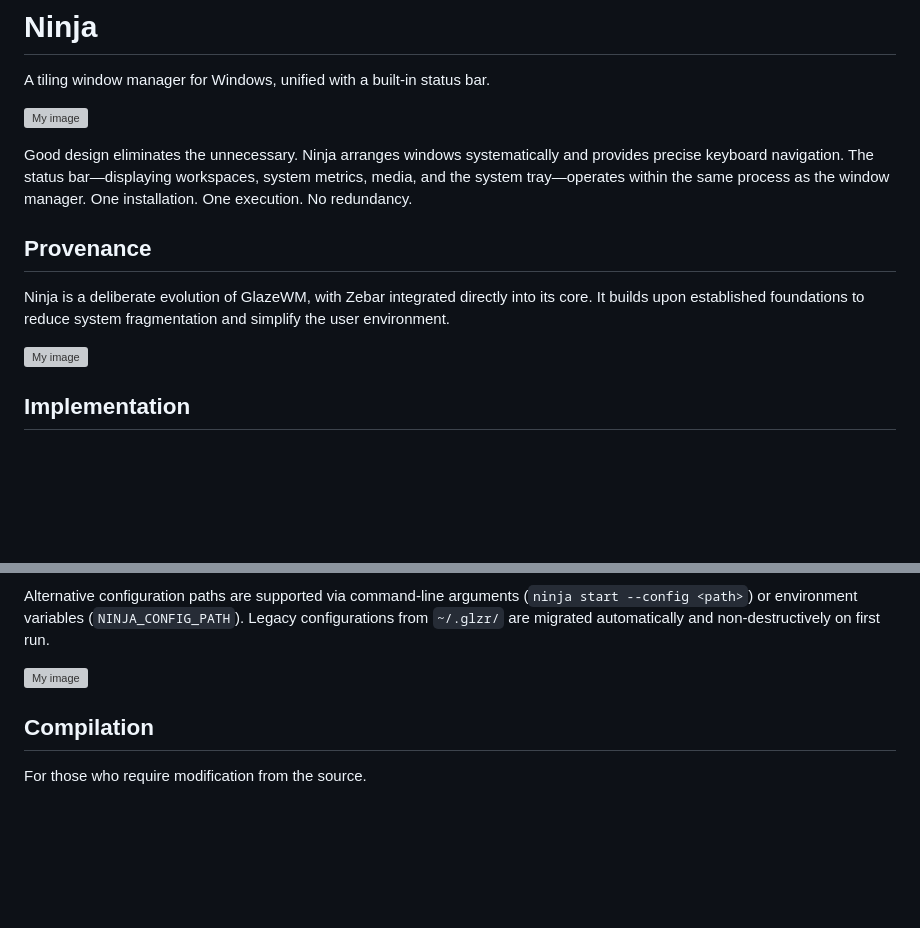
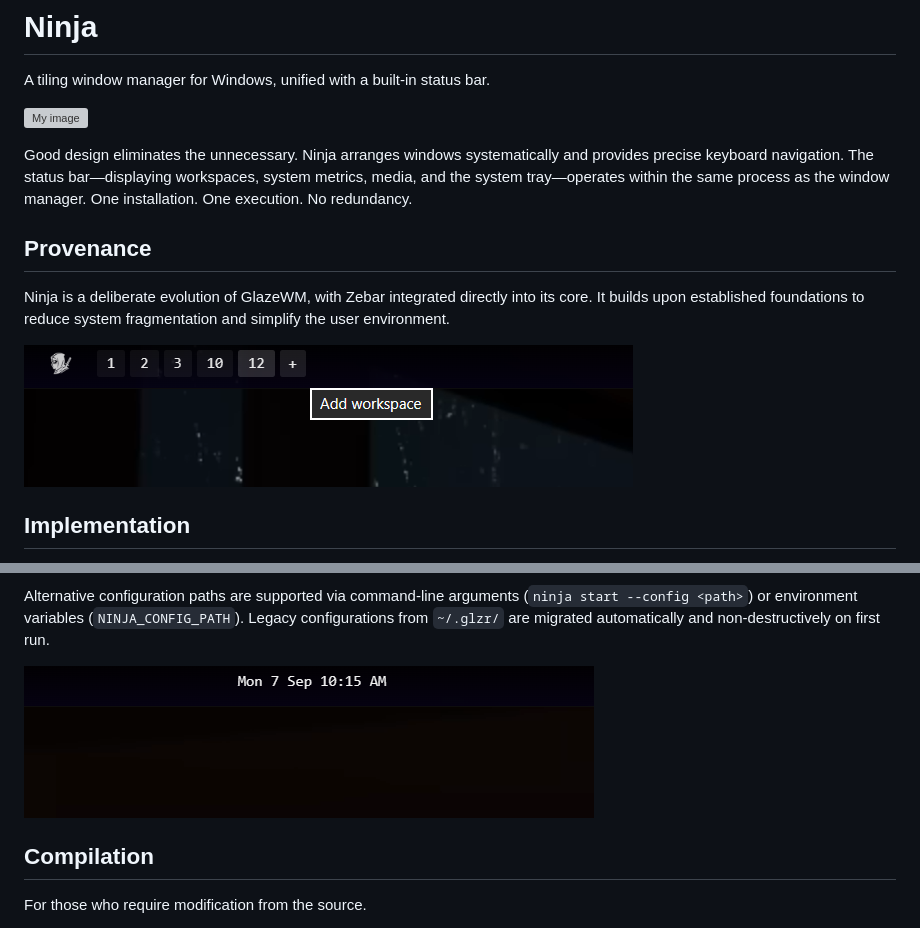
Before and after one commit to ZenFrogStudio/Ninja, a Markdown page: README.md, 2 parts joined by grey strips. Drawn GitHub-style; blank space fills up the shorter version; grey boxes are pictures that could not be loaded.

Commit message:
"Update readme"

```diff
--- a/README.md
+++ b/README.md
@@ -9,7 +9,7 @@ Good design eliminates the unnecessary. Ninja arranges windows systematically an
 ## Provenance
 Ninja is a deliberate evolution of GlazeWM, with Zebar integrated directly into its core. It builds upon established foundations to reduce system fragmentation and simplify the user environment.
 
-![My image](media\screenshot_2.png)
+![My image](media/screenshot_2.png)
 
 ## Implementation
 
@@ -28,7 +28,7 @@ Control is centralized and transparent. The primary configuration resides at `~/
 
 Alternative configuration paths are supported via command-line arguments (`ninja start --config <path>`) or environment variables (`NINJA_CONFIG_PATH`). Legacy configurations from `~/.glzr/` are migrated automatically and non-destructively on first run.
 
-![My image](media\screenshot_3.png)
+![My image](media/screenshot_3.png)
 
 ## Compilation
 
```
Also changed, not shown: other parts of README.md (+1 -1 lines).
